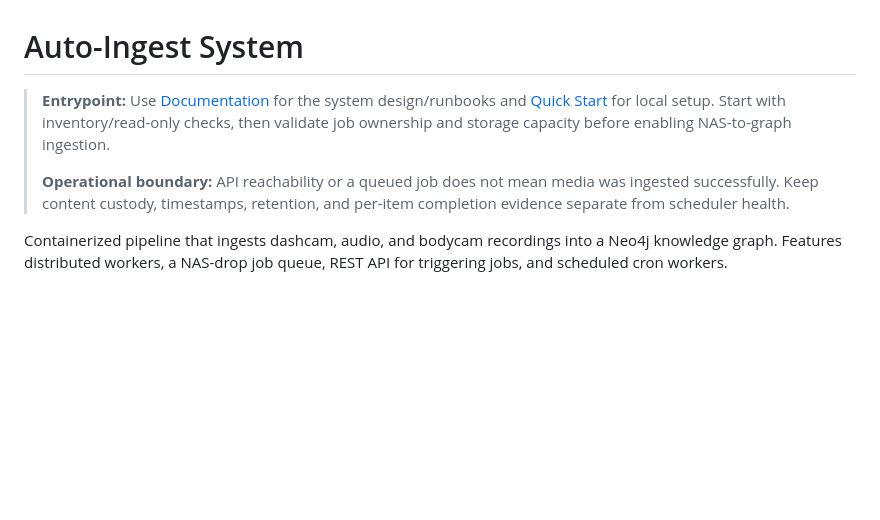
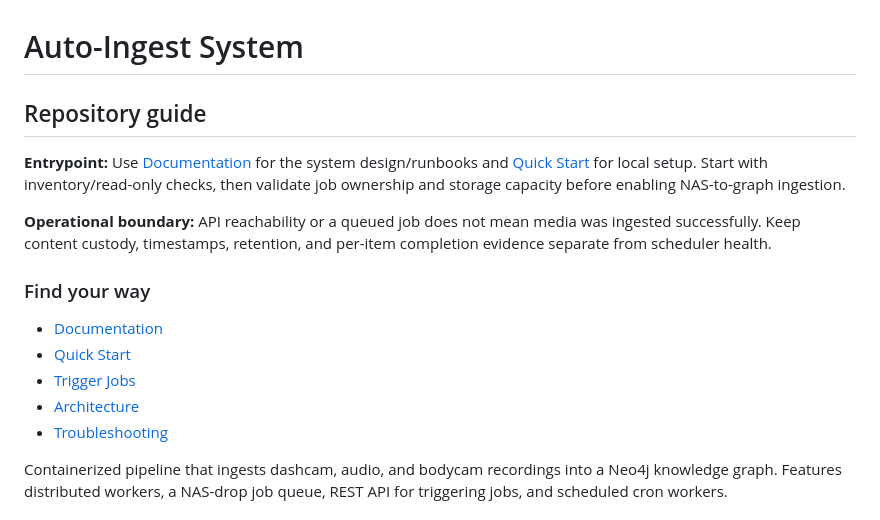
Before and after one commit to scottjoyner/auto-ingest, a Markdown page: README.md, the part around the change. GitHub-like rendering; blank space fills up the shorter version.

Commit message:
docs: structure README entrypoint and link existing sections

```diff
--- a/README.md
+++ b/README.md
@@ -1,9 +1,19 @@
 # Auto-Ingest System
 
 <!-- repo-entrypoint-guide:start -->
-> **Entrypoint:** Use [Documentation](#documentation) for the system design/runbooks and [Quick Start](#quick-start) for local setup. Start with inventory/read-only checks, then validate job ownership and storage capacity before enabling NAS-to-graph ingestion.
->
-> **Operational boundary:** API reachability or a queued job does not mean media was ingested successfully. Keep content custody, timestamps, retention, and per-item completion evidence separate from scheduler health.
+## Repository guide
+
+**Entrypoint:** Use [Documentation](#documentation) for the system design/runbooks and [Quick Start](#quick-start) for local setup. Start with inventory/read-only checks, then validate job ownership and storage capacity before enabling NAS-to-graph ingestion.
+
+**Operational boundary:** API reachability or a queued job does not mean media was ingested successfully. Keep content custody, timestamps, retention, and per-item completion evidence separate from scheduler health.
+
+### Find your way
+
+- [Documentation](#documentation)
+- [Quick Start](#quick-start)
+- [Trigger Jobs](#trigger-jobs)
+- [Architecture](#architecture)
+- [Troubleshooting](#troubleshooting)
 <!-- repo-entrypoint-guide:end -->
 
 
```
